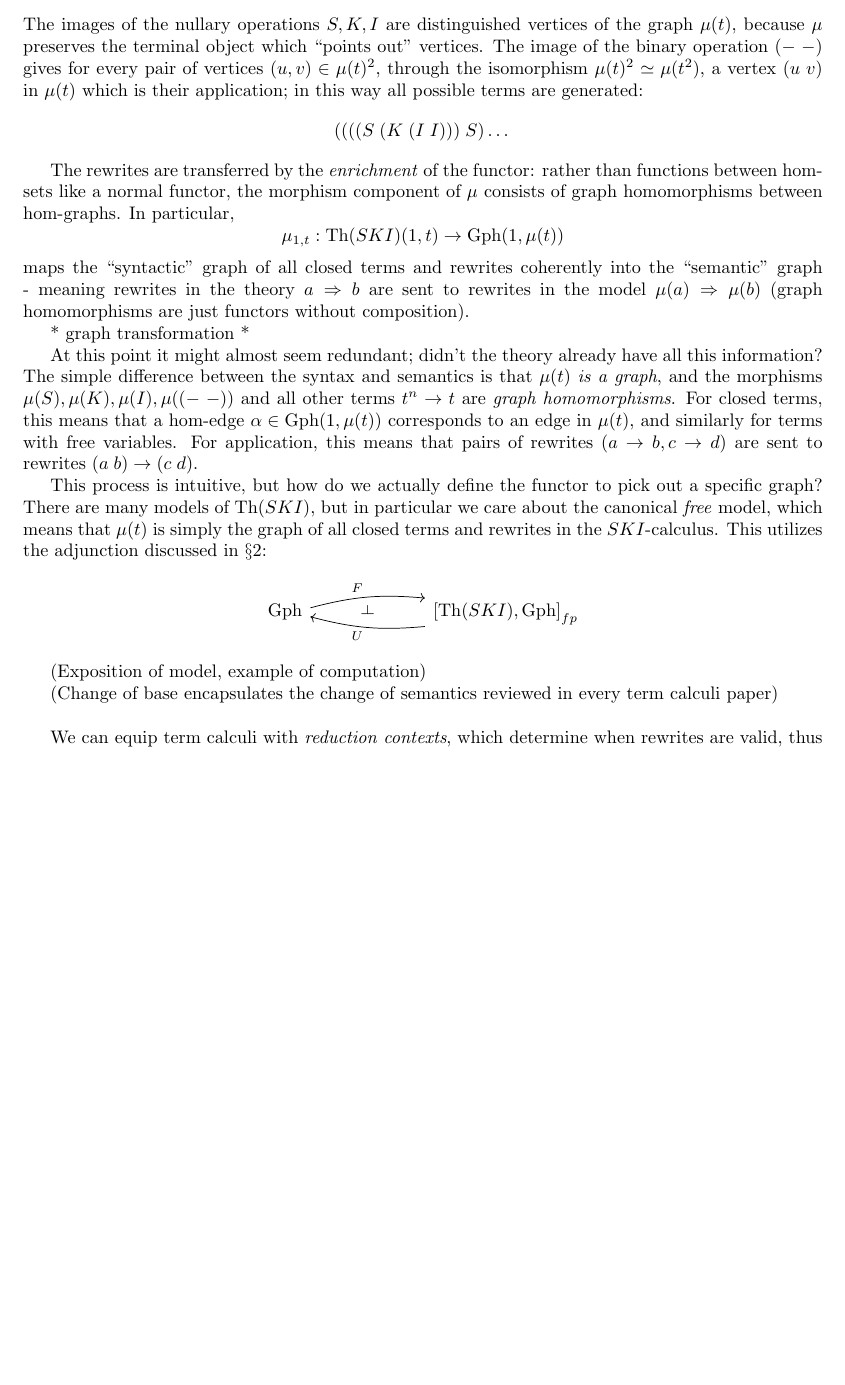
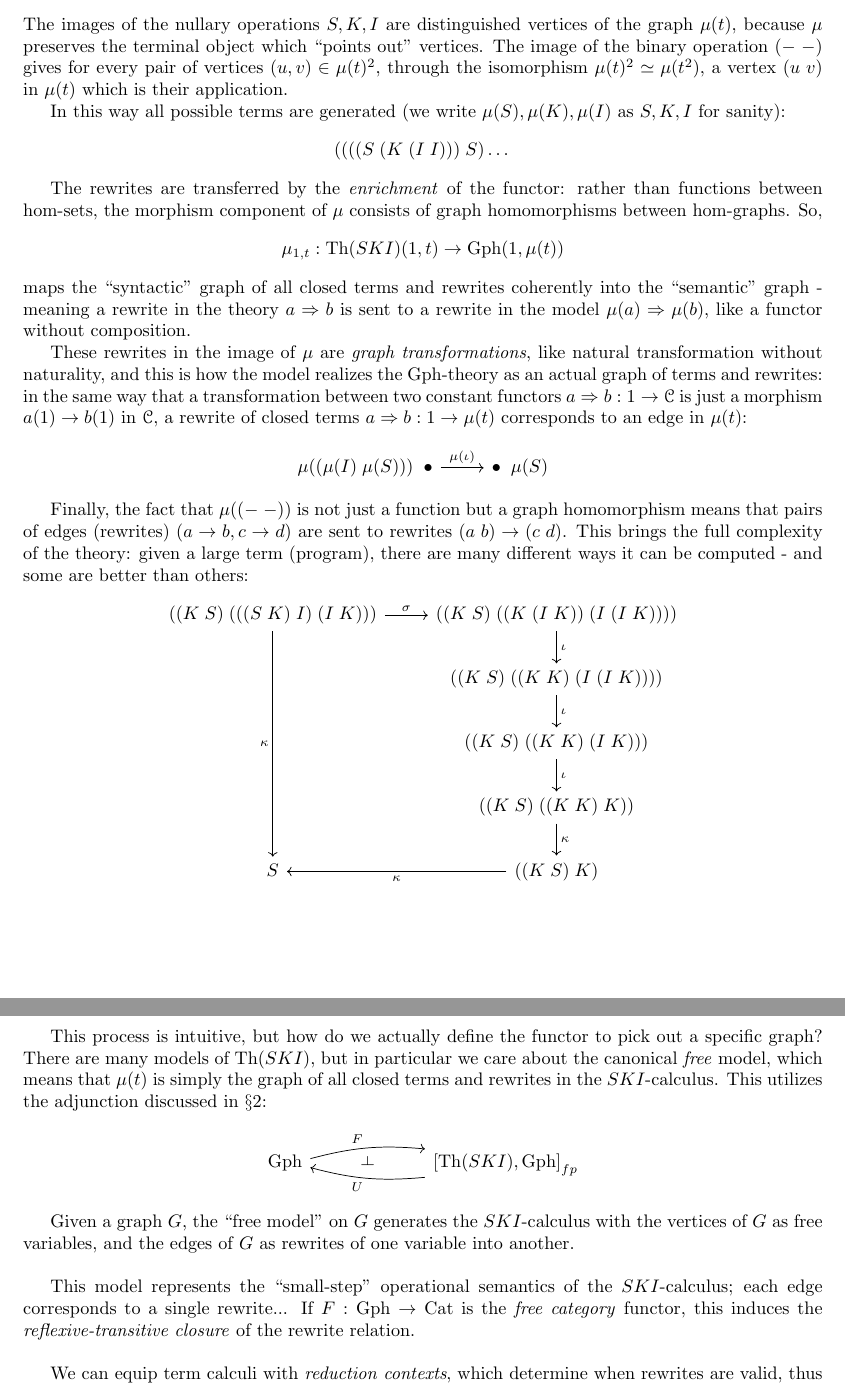
Before and after one commit to cbw124/lawvere, a LaTeX document (lawvere.tex): part of page 11 of 13 before the commit and two parts of pages 11 and 12 of 13 after it, the two joined at a grey line, cut so that both start at the same text, the shorter picture padded with empty space. Compiled offline with pdfLaTeX.

Commit message:
Add files via upload

```diff
--- a/lawvere.tex
+++ b/lawvere.tex
@@ -428,13 +428,27 @@ A model of this theory is a power-preserving $\Gph$-functor $\mu: \Th(SKI) \to \
 1 \simeq \mu(1) \arrow[r,"\mu(S)"] & \mu(t) & \mu(t^2) \arrow[l,swap,"\mu(\left(-\;-\right))"] \simeq \mu(t)^2
 \end{tikzcd}
 \]
-The images of the nullary operations $S,K,I$ are distinguished vertices of the graph $\mu(t)$, because $\mu$ preserves the terminal object which ``points out'' vertices. The image of the binary operation $(-\; -)$ gives for every pair of vertices $(u,v) \in \mu(t)^2$, through the isomorphism $\mu(t)^2 \simeq \mu(t^2)$, a vertex $(u\; v)$ in $\mu(t)$ which is their application; in this way all possible terms are generated: $$((((S\; (K\; (I\; I)))\; S) \dots$$
+The images of the nullary operations $S,K,I$ are distinguished vertices of the graph $\mu(t)$, because $\mu$ preserves the terminal object which ``points out'' vertices. The image of the binary operation $(-\; -)$ gives for every pair of vertices $(u,v) \in \mu(t)^2$, through the isomorphism $\mu(t)^2 \simeq \mu(t^2)$, a vertex $(u\; v)$ in $\mu(t)$ which is their application.
 
-The rewrites are transferred by the \textit{enrichment} of the functor: rather than functions between hom-sets like a normal functor, the morphism component of $\mu$ consists of graph homomorphisms between hom-graphs. In particular, $$\mu_{1,t}: \Th(SKI)(1,t)\to \Gph(1,\mu(t))$$ maps the ``syntactic'' graph of all closed terms and rewrites coherently into the ``semantic'' graph - meaning rewrites in the theory $a\Rightarrow b$ are sent to rewrites in the model $\mu(a) \Rightarrow \mu(b)$ (graph homomorphisms are just functors without composition).
+In this way all possible terms are generated (we write $\mu(S),\mu(K),\mu(I)$ as $S,K,I$ for sanity): $$((((S\; (K\; (I\; I)))\; S) \dots$$
 
-* graph transformation *
+The rewrites are transferred by the \textit{enrichment} of the functor: rather than functions between hom-sets, the morphism component of $\mu$ consists of graph homomorphisms between hom-graphs. So, $$\mu_{1,t}: \Th(SKI)(1,t)\to \Gph(1,\mu(t))$$ maps the ``syntactic'' graph of all closed terms and rewrites coherently into the ``semantic'' graph - meaning a rewrite in the theory $a\Rightarrow b$ is sent to a rewrite in the model $\mu(a) \Rightarrow \mu(b)$, like a functor without composition.
 
-At this point it might almost seem redundant; didn't the theory already have all this information? The simple difference between the syntax and semantics is that $\mu(t)$ \textit{is a graph}, and the morphisms $\mu(S), \mu(K), \mu(I), \mu((-\; -))$ and all other terms $t^n\to t$ are \textit{graph homomorphisms}. For closed terms, this means that a hom-edge $\alpha\in \Gph(1,\mu(t))$ corresponds to an edge in $\mu(t)$, and similarly for terms with free variables. For application, this means that pairs of rewrites $(a\to b, c\to d)$ are sent to rewrites $(a\; b) \to (c\; d)$.
+These rewrites in the image of $\mu$ are \textit{graph transformations}, like natural transformation without naturality, and this is how the model realizes the $\Gph$-theory as an actual graph of terms and rewrites: in the same way that a transformation between two constant functors $a\Rightarrow b: 1\to \C$ is just a morphism $a(1)\to b(1)$ in $\C$, a rewrite of closed terms $a\Rightarrow b: 1\to \mu(t)$ corresponds to an edge in $\mu(t)$:
+\[
+\begin{tikzcd}
+	\mu((\mu(I)\; \mu(S))) \;\; \bullet \arrow[r,"\mu(\iota)"] & \bullet \;\; \mu(S)
+\end{tikzcd}
+\]
+
+Finally, the fact that $\mu((-\;-))$ is not just a function but a graph homomorphism means that pairs of edges (rewrites) $(a\to b, c\to d)$ are sent to rewrites $(a\; b) \to (c\; d)$. This brings the full complexity of the theory: given a large term (program), there are many different ways it can be computed - and some are better than others:
+\[\begin{tikzcd}
+	((K\; S)\; (((S\; K)\; I)\; (I\; K))) \arrow[r,"\sigma"] \arrow[dddd,swap,"\kappa"] & ((K\; S)\; ((K\;(I\; K))\; (I\; (I\; K)))) \arrow[d,"\iota"]\\
+	& ((K\; S)\; ((K\; K)\; (I\; (I\; K)))) \arrow[d,"\iota"]\\
+	& ((K\; S)\; ((K\; K)\; (I\; K))) \arrow[d,"\iota"]\\
+	& ((K\; S)\; ((K\; K)\; K)) \arrow[d,"\kappa"]\\
+	S & ((K\; S)\; K)\arrow[l,"\kappa"]\\
+\end{tikzcd}\]\\
 
 This process is intuitive, but how do we actually define the functor to pick out a specific graph? There are many models of $\Th(SKI)$, but in particular we care about the canonical \textit{free} model, which means that $\mu(t)$ is simply the graph of all closed terms and rewrites in the $SKI$-calculus. This utilizes the adjunction discussed in $\S2$:
 \[
@@ -445,9 +459,9 @@ This process is intuitive, but how do we actually define the functor to pick out
 \end{tikzcd}
 \]
 
-(Exposition of model, example of computation)
+Given a graph $G$, the ``free model'' on $G$ generates the $SKI$-calculus with the vertices of $G$ as free variables, and the edges of $G$ as rewrites of one variable into another.\\
 
-(Change of base encapsulates the change of semantics reviewed in every term calculi paper)\\
+This model represents the ``small-step'' operational semantics of the $SKI$-calculus; each edge corresponds to a single rewrite... If $F: \Gph \to \Cat$ is the \textit{free category} functor, this induces the \textit{reflexive-transitive closure} of the rewrite relation.\\
 
 We can equip term calculi with \textit{reduction contexts}, which determine when rewrites are valid, thus giving the language a certain \textbf{evaluation strategy}. For example, the \textit{weak head normal form} is given by only allowing rewrites on the left-hand side of the term. We can do this for $\Th(SKI)$ by adding a \textbf{reduction context marker}, an endomorphism $$R: t \to t$$ and a structural congruence rule which pushes the marker to the left-hand side of an application, $$R(x\; y) = (Rx\; y)$$ and modify the rewrite rules to be valid only when the marker is present:
 \[\begin{array}{rl}
```
Also changed, not shown: lawvere.pdf.
